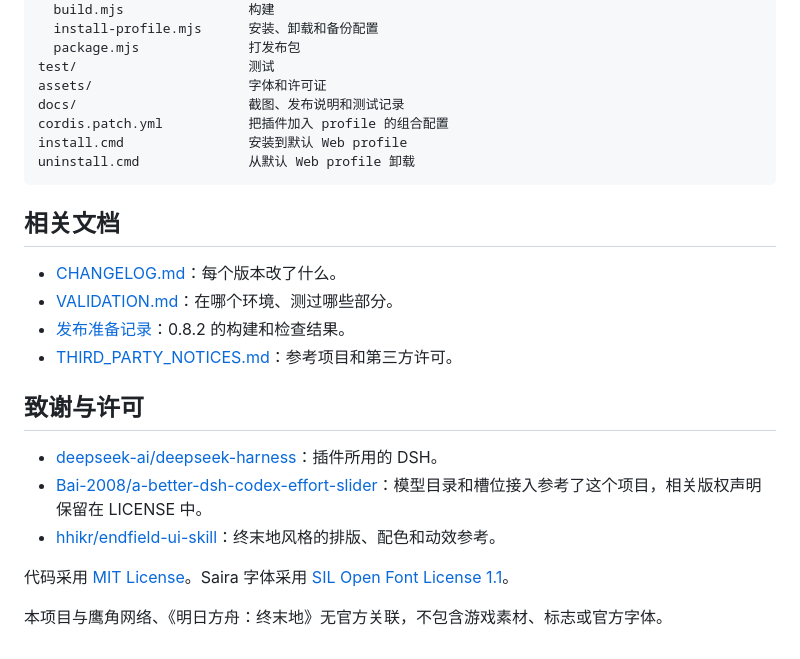
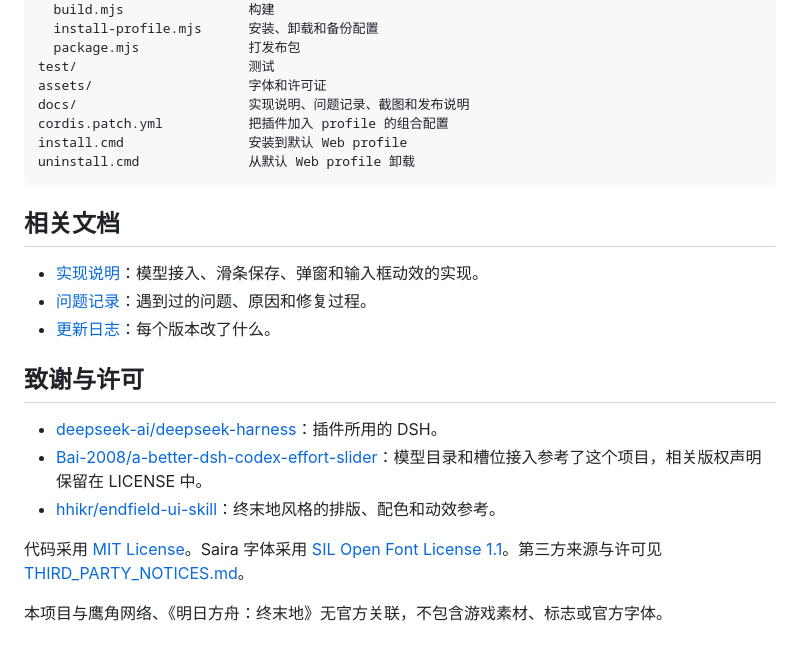
Before and after one commit to hanagasakugoro-blip/dsh-endfield-slider, a Markdown page: README.md, the part around the change. Drawn GitHub-style.

Commit message:
docs: 补充实现说明和问题记录，整理 README 文档入口

```diff
--- a/README.md
+++ b/README.md
@@ -251,7 +251,7 @@ scripts/
   package.mjs              打发布包
 test/                      测试
 assets/                    字体和许可证
-docs/                      截图、发布说明和测试记录
+docs/                      实现说明、问题记录、截图和发布说明
 cordis.patch.yml           把插件加入 profile 的组合配置
 install.cmd                安装到默认 Web profile
 uninstall.cmd              从默认 Web profile 卸载
@@ -259,10 +259,9 @@ uninstall.cmd              从默认 Web profile 卸载
 
 ## 相关文档
 
-- [CHANGELOG.md](CHANGELOG.md)：每个版本改了什么。
-- [VALIDATION.md](VALIDATION.md)：在哪个环境、测过哪些部分。
-- [发布准备记录](docs/release-preparation.md)：0.8.2 的构建和检查结果。
-- [THIRD_PARTY_NOTICES.md](THIRD_PARTY_NOTICES.md)：参考项目和第三方许可。
+- [实现说明](docs/ARCHITECTURE.md)：模型接入、滑条保存、弹窗和输入框动效的实现。
+- [问题记录](docs/INCIDENTS.md)：遇到过的问题、原因和修复过程。
+- [更新日志](CHANGELOG.md)：每个版本改了什么。
 
 ## 致谢与许可
 
@@ -270,6 +269,6 @@ uninstall.cmd              从默认 Web profile 卸载
 - [Bai-2008/a-better-dsh-codex-effort-slider](https://github.com/Bai-2008/a-better-dsh-codex-effort-slider)：模型目录和槽位接入参考了这个项目，相关版权声明保留在 LICENSE 中。
 - [hhikr/endfield-ui-skill](https://github.com/hhikr/endfield-ui-skill)：终末地风格的排版、配色和动效参考。
 
-代码采用 [MIT License](LICENSE)。Saira 字体采用 [SIL Open Font License 1.1](assets/Saira-OFL.txt)。
+代码采用 [MIT License](LICENSE)。Saira 字体采用 [SIL Open Font License 1.1](assets/Saira-OFL.txt)。第三方来源与许可见 [THIRD_PARTY_NOTICES.md](THIRD_PARTY_NOTICES.md)。
 
 本项目与鹰角网络、《明日方舟：终末地》无官方关联，不包含游戏素材、标志或官方字体。
```
Also changed, not shown: docs/ARCHITECTURE.md (added, +102 -0 lines), docs/INCIDENTS.md (added, +65 -0 lines).
